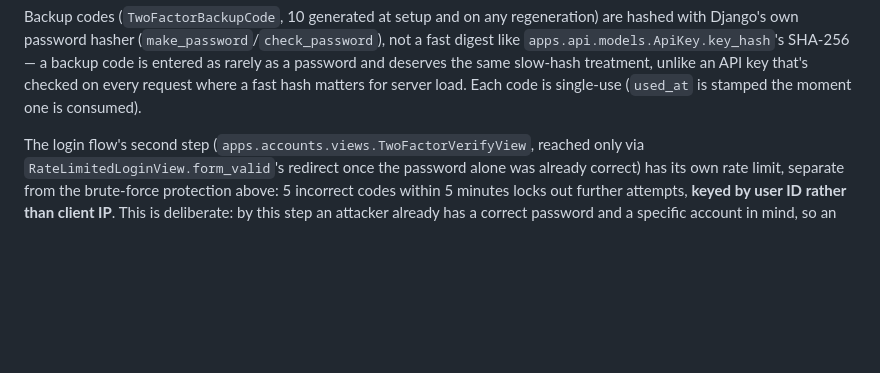
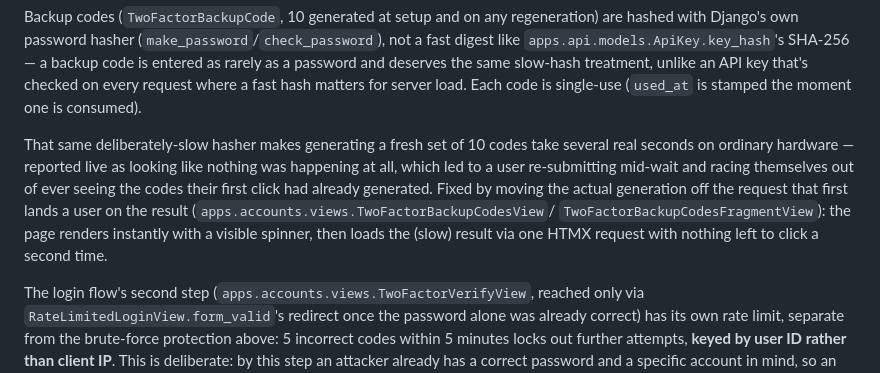
Before and after one commit to JonneSaloranta/ironstack, a Markdown page: docs/SECURITY.md, the part around the change. Drawn GitHub-style; blank space fills up the shorter version.

```diff
--- a/docs/SECURITY.md
+++ b/docs/SECURITY.md
@@ -135,6 +135,17 @@ entered as rarely as a password and deserves the same slow-hash
 treatment, unlike an API key that's checked on every request where a
 fast hash matters for server load. Each code is single-use
 (`used_at` is stamped the moment one is consumed).
+
+That same deliberately-slow hasher makes generating a fresh set of 10
+codes take several real seconds on ordinary hardware — reported live
+as looking like nothing was happening at all, which led to a user
+re-submitting mid-wait and racing themselves out of ever seeing the
+codes their first click had already generated. Fixed by moving the
+actual generation off the request that first lands a user on the
+result (`apps.accounts.views.TwoFactorBackupCodesView`/
+`TwoFactorBackupCodesFragmentView`): the page renders instantly with a
+visible spinner, then loads the (slow) result via one HTMX request
+with nothing left to click a second time.
 
 The login flow's second step
 (`apps.accounts.views.TwoFactorVerifyView`, reached only via
```
Also changed, not shown: CHANGELOG.md (+13 -0 lines), docs/DEVELOPMENT_LOG.md (+75 -0 lines).
